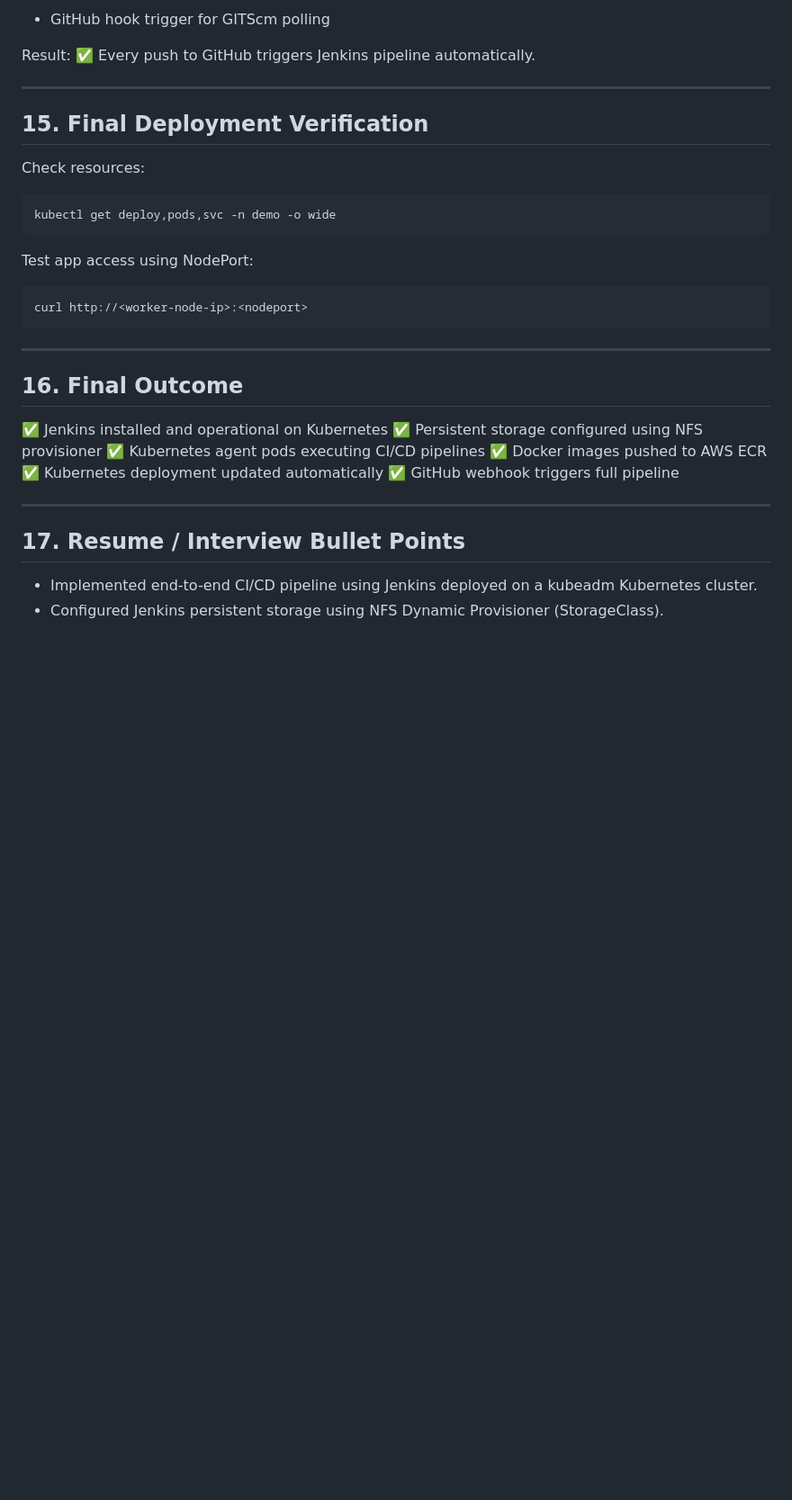
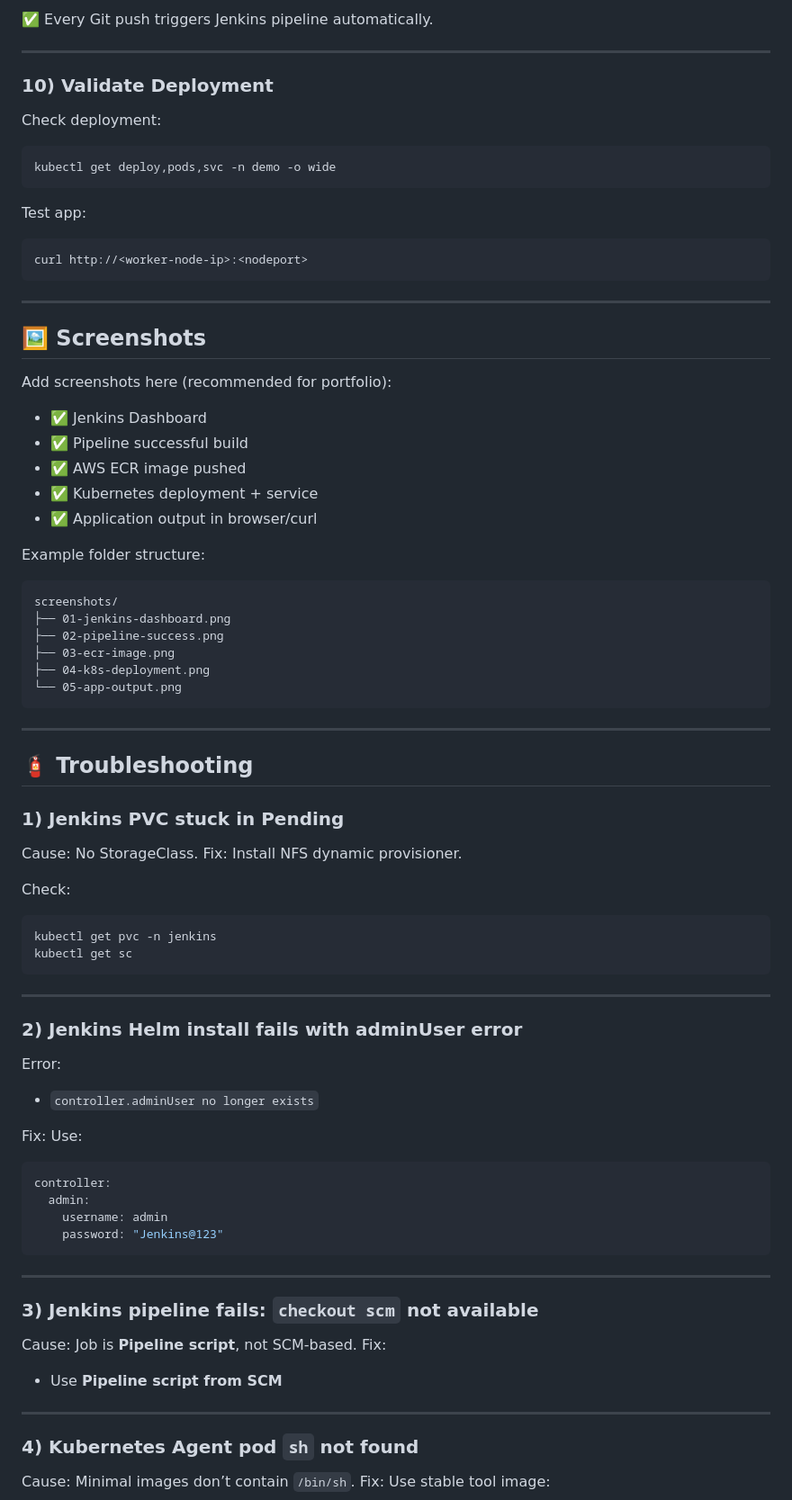
Before and after one commit to BhushanKhutle/jenkins-ecr-k8s-demo, a Markdown page: README.md, the part around one of its changes. Shown at 90% size. GitHub-like rendering; blank space fills up the shorter version.

````diff
--- a/README.md
+++ b/README.md
@@ -338,20 +353,17 @@ In Jenkins job config:
 
-* GitHub hook trigger for GITScm polling
-
-Result:
-✅ Every push to GitHub triggers Jenkins pipeline automatically.
+✅ Every Git push triggers Jenkins pipeline automatically.
 
 ---
 
-## 15. Final Deployment Verification
+### 10) Validate Deployment
 
-Check resources:
+Check deployment:
 
 ```bash
 kubectl get deploy,pods,svc -n demo -o wide
 ```
 
-Test app access using NodePort:
+Test app:
 
 ```bash
 curl http://<worker-node-ip>:<nodeport>
@@ -359,18 +371,75 @@ curl http://<worker-node-ip>:<nodeport>
 
 ---
 
-## 16. Final Outcome
+## 🖼 Screenshots
 
-✅ Jenkins installed and operational on Kubernetes
-✅ Persistent storage configured using NFS provisioner
-✅ Kubernetes agent pods executing CI/CD pipelines
-✅ Docker images pushed to AWS ECR
-✅ Kubernetes deployment updated automatically
-✅ GitHub webhook triggers full pipeline
+Add screenshots here (recommended for portfolio):
+
+* ✅ Jenkins Dashboard
+* ✅ Pipeline successful build
+* ✅ AWS ECR image pushed
+* ✅ Kubernetes deployment + service
+* ✅ Application output in browser/curl
+
+Example folder structure:
+
+```text
+screenshots/
+├── 01-jenkins-dashboard.png
+├── 02-pipeline-success.png
+├── 03-ecr-image.png
+├── 04-k8s-deployment.png
+└── 05-app-output.png
+```
 
 ---
 
-## 17. Resume / Interview Bullet Points
+## 🧯 Troubleshooting
 
-* Implemented end-to-end CI/CD pipeline using Jenkins deployed on a kubeadm Kubernetes cluster.
-* Configured Jenkins persistent storage using NFS Dynamic Provisioner (StorageClass).
+### 1) Jenkins PVC stuck in Pending
+
+Cause: No StorageClass.
+Fix: Install NFS dynamic provisioner.
+
+Check:
+
+```bash
+kubectl get pvc -n jenkins
+kubectl get sc
+```
+
+---
+
+### 2) Jenkins Helm install fails with adminUser error
+
+Error:
+
+* `controller.adminUser no longer exists`
+
+Fix:
+Use:
+
+```yaml
+controller:
+  admin:
+    username: admin
+    password: "Jenkins@123"
+```
+
+---
+
+### 3) Jenkins pipeline fails: `checkout scm` not available
+
+Cause: Job is **Pipeline script**, not SCM-based.
+Fix:
+
+* Use **Pipeline script from SCM**
+
+---
+
+### 4) Kubernetes Agent pod `sh` not found
+
+Cause: Minimal images don’t contain `/bin/sh`.
+Fix:
+Use stable tool image:
+
````
Also changed, not shown: other parts of README.md (+172 -137 lines).
